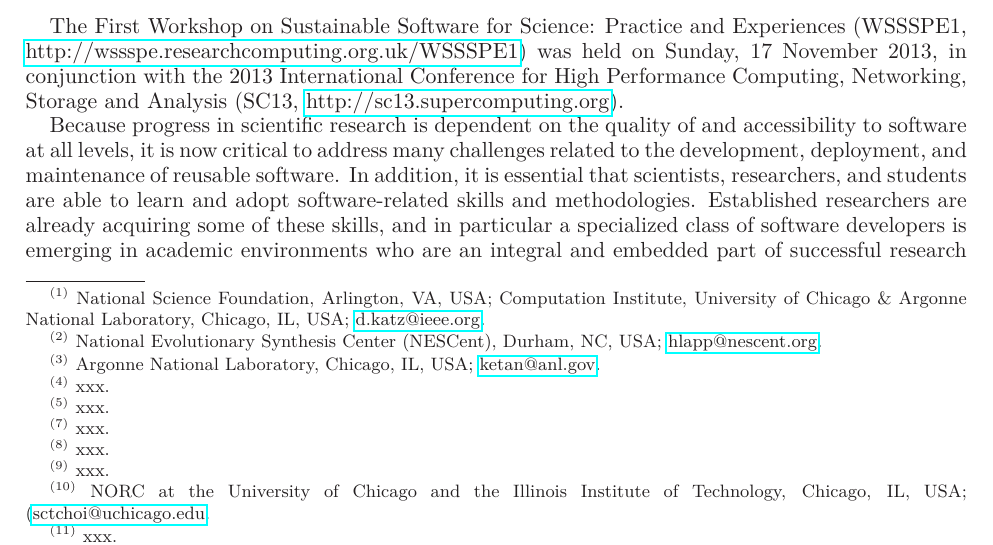
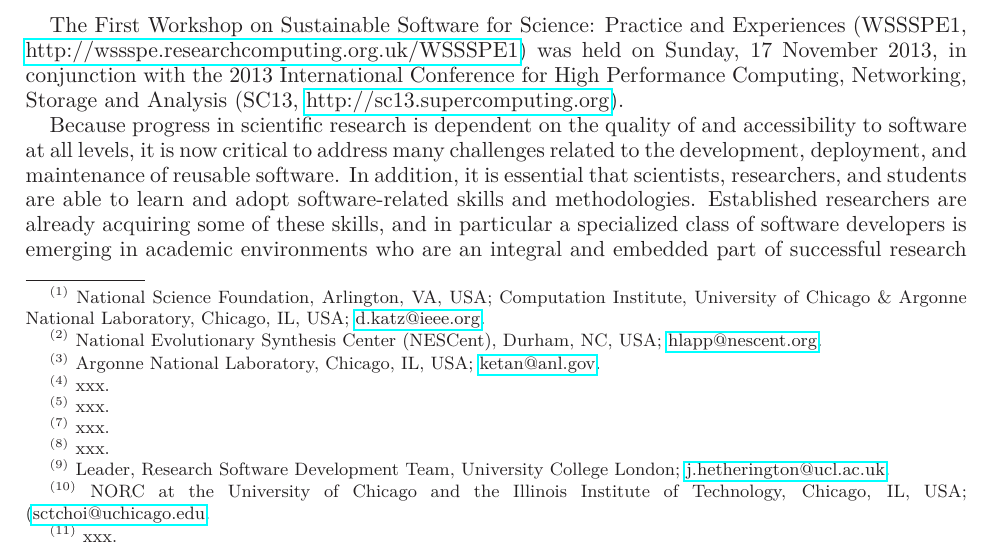
Before and after one commit to WSSSPE/meetings, a LaTeX paper (WSSSPE1_report/WSSSPE1_summary_report.tex): part of page 1 of 29, cut so that both start at the same text. Compiled offline with LaTeX, dvips and Ghostscript.

Commit message:
Hetherington affiliation

```diff
--- a/WSSSPE1_report/WSSSPE1_summary_report.tex
+++ b/WSSSPE1_report/WSSSPE1_summary_report.tex
@@ -83,7 +83,7 @@
 %
 \thanks{{}$^{(8)}$ xxx}
 %
-\thanks{{}$^{(9)}$ xxx}
+\thanks{{}$^{(9)}$ Leader, Research Software Development Team, University College London; \url {j.hetherington@ucl.ac.uk}}
 %
 \thanks{{}$^{(10)}$ NORC at the University of Chicago and the Illinois Institute of Technology, Chicago, IL, USA; (\url{sctchoi@uchicago.edu}}
 %
```
Also changed, not shown: WSSSPE1_report/WSSSPE1_summary_report.tex (1 more changed lines).
